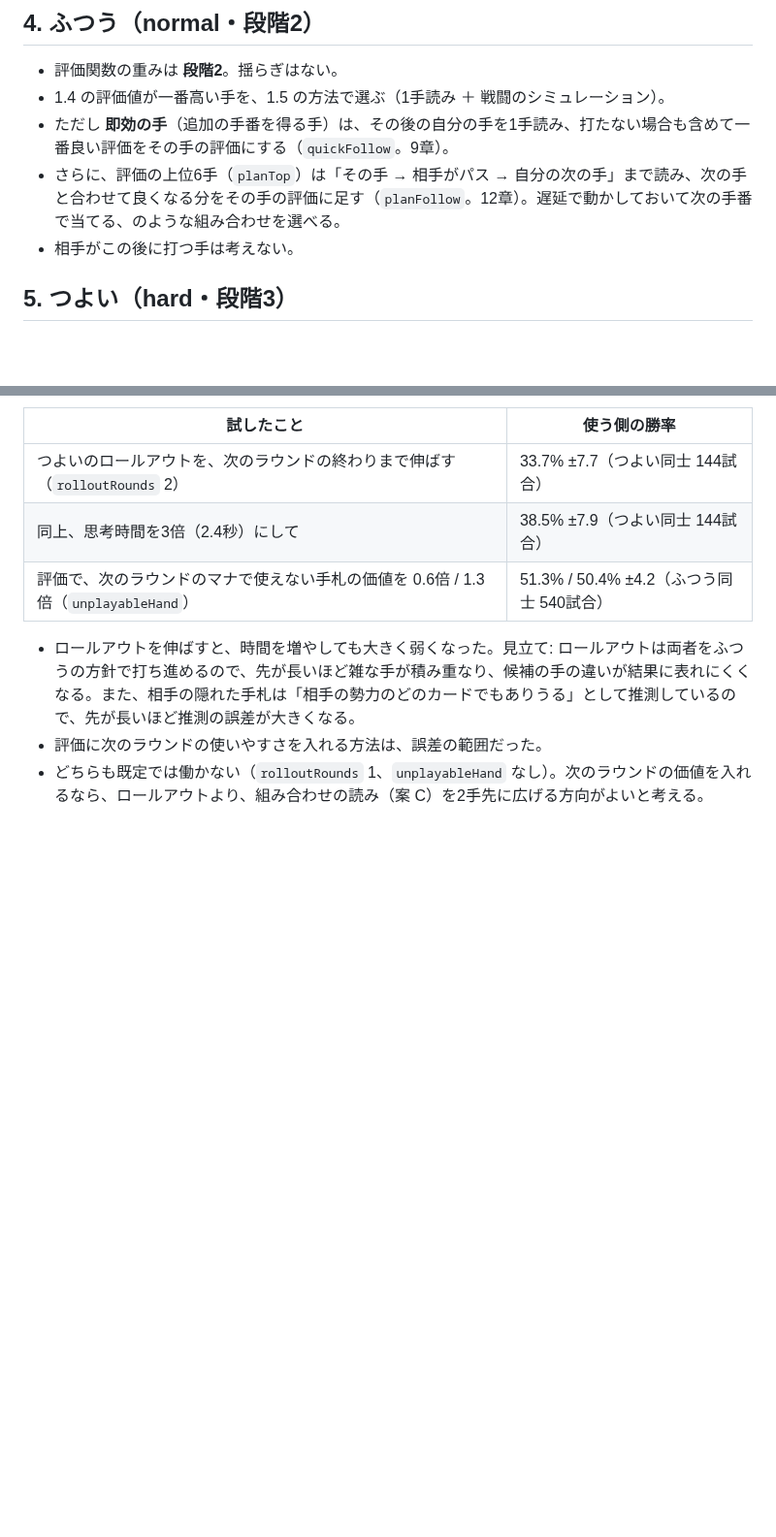
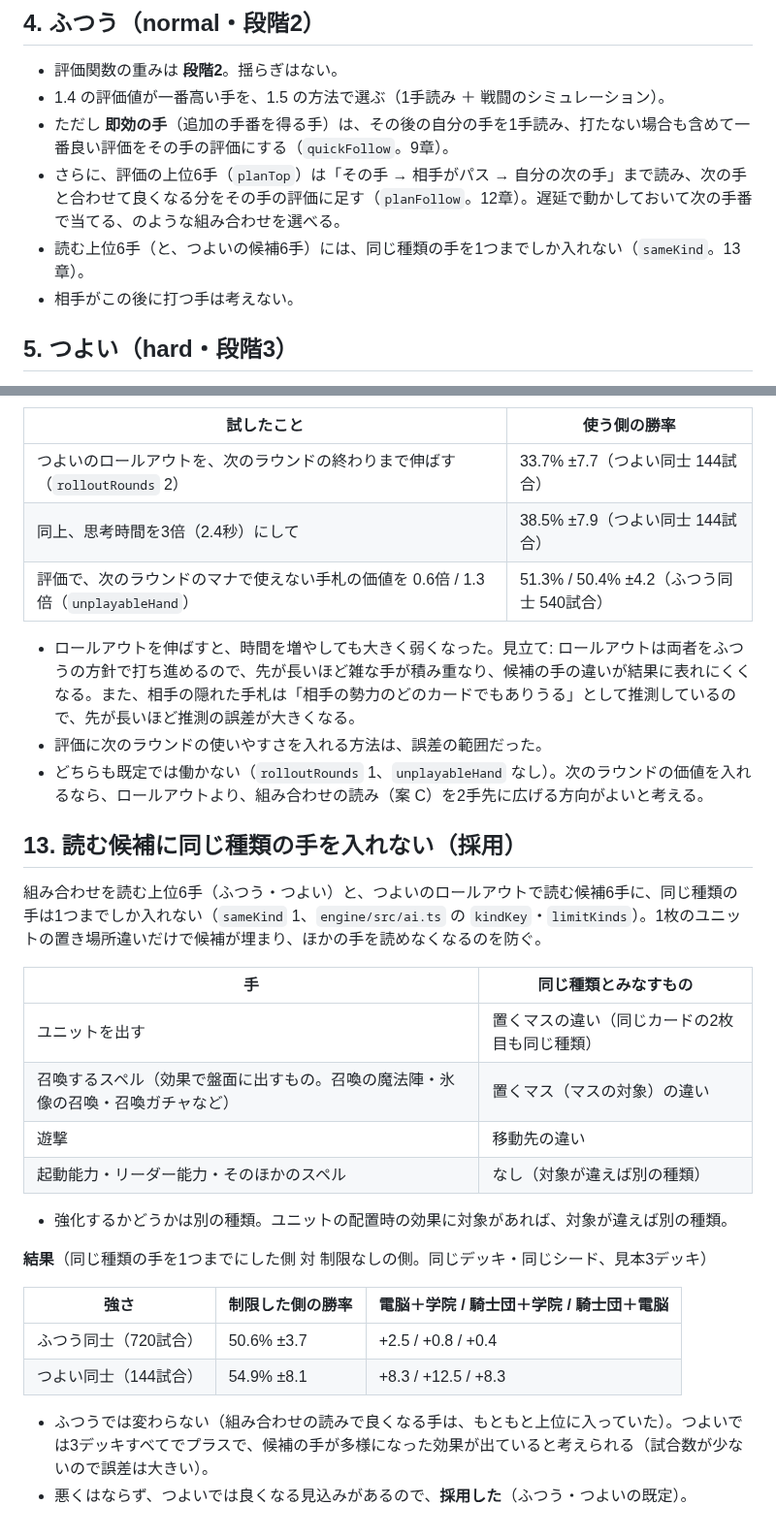
Before and after one commit to tachan51/cardgame, a Markdown page: docs/ai.md, 2 parts joined by grey strips. Shown at 97% size. GitHub-like rendering; blank space fills up the shorter version.

Commit message:
読む候補に同じ種類の手を入れない sameKind の結果を ai.md 13章に記録
Co-Authored-By: Claude Opus 5.5 <noreply@anthropic.com>
Claude-Session: https://claude.ai/code/session_01LreM7QiuATQLJejZtJbjvH

```diff
--- a/docs/ai.md
+++ b/docs/ai.md
@@ -125,6 +125,7 @@ AI は人間と同じく、**自分から見える情報だけ** で判断する
 - 1.4 の評価値が一番高い手を、1.5 の方法で選ぶ（1手読み ＋ 戦闘のシミュレーション）。
 - ただし **即効の手**（追加の手番を得る手）は、その後の自分の手を1手読み、打たない場合も含めて一番良い評価をその手の評価にする（`quickFollow`。9章）。
 - さらに、評価の上位6手（`planTop`）は「その手 → 相手がパス → 自分の次の手」まで読み、次の手と合わせて良くなる分をその手の評価に足す（`planFollow`。12章）。遅延で動かしておいて次の手番で当てる、のような組み合わせを選べる。
+- 読む上位6手（と、つよいの候補6手）には、同じ種類の手を1つまでしか入れない（`sameKind`。13章）。
 - 相手がこの後に打つ手は考えない。
 
 ## 5. つよい（hard・段階3）
@@ -329,3 +330,26 @@ AI 同士で、先手・後手とデッキの組み合わせを入れ替えて
 - ロールアウトを伸ばすと、時間を増やしても大きく弱くなった。見立て: ロールアウトは両者をふつうの方針で打ち進めるので、先が長いほど雑な手が積み重なり、候補の手の違いが結果に表れにくくなる。また、相手の隠れた手札は「相手の勢力のどのカードでもありうる」として推測しているので、先が長いほど推測の誤差が大きくなる。
 - 評価に次のラウンドの使いやすさを入れる方法は、誤差の範囲だった。
 - どちらも既定では働かない（`rolloutRounds` 1、`unplayableHand` なし）。次のラウンドの価値を入れるなら、ロールアウトより、組み合わせの読み（案 C）を2手先に広げる方向がよいと考える。
+
+## 13. 読む候補に同じ種類の手を入れない（採用）
+
+組み合わせを読む上位6手（ふつう・つよい）と、つよいのロールアウトで読む候補6手に、同じ種類の手は1つまでしか入れない（`sameKind` 1、`engine/src/ai.ts` の `kindKey`・`limitKinds`）。1枚のユニットの置き場所違いだけで候補が埋まり、ほかの手を読めなくなるのを防ぐ。
+
+| 手 | 同じ種類とみなすもの |
+|---|---|
+| ユニットを出す | 置くマスの違い（同じカードの2枚目も同じ種類） |
+| 召喚するスペル（効果で盤面に出すもの。召喚の魔法陣・氷像の召喚・召喚ガチャなど） | 置くマス（マスの対象）の違い |
+| 遊撃 | 移動先の違い |
+| 起動能力・リーダー能力・そのほかのスペル | なし（対象が違えば別の種類） |
+
+- 強化するかどうかは別の種類。ユニットの配置時の効果に対象があれば、対象が違えば別の種類。
+
+**結果**（同じ種類の手を1つまでにした側 対 制限なしの側。同じデッキ・同じシード、見本3デッキ）
+
+| 強さ | 制限した側の勝率 | 電脳＋学院 / 騎士団＋学院 / 騎士団＋電脳 |
+|---|---|---|
+| ふつう同士（720試合） | 50.6% ±3.7 | +2.5 / +0.8 / +0.4 |
+| つよい同士（144試合） | 54.9% ±8.1 | +8.3 / +12.5 / +8.3 |
+
+- ふつうでは変わらない（組み合わせの読みで良くなる手は、もともと上位に入っていた）。つよいでは3デッキすべてでプラスで、候補の手が多様になった効果が出ていると考えられる（試合数が少ないので誤差は大きい）。
+- 悪くはならず、つよいでは良くなる見込みがあるので、**採用した**（ふつう・つよいの既定）。
```
